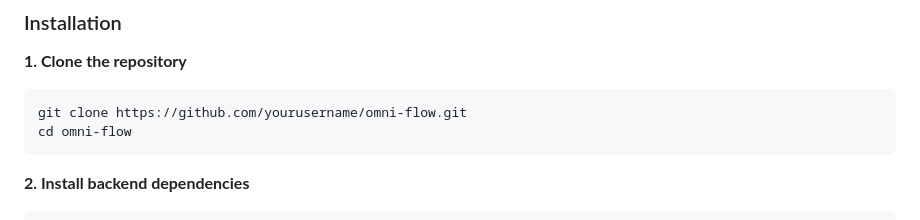
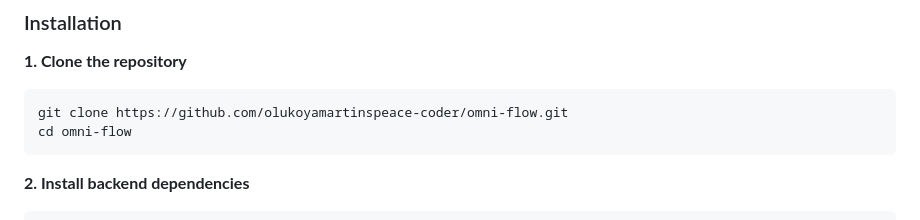
Before and after one commit to olukoyamartinspeace-coder/omni-flow, a Markdown page: omni-flow/README.md, the part around the change. Drawn GitHub-style.

Commit message:
Update README.md with new project details

````diff
--- a/omni-flow/README.md
+++ b/omni-flow/README.md
@@ -70,7 +70,7 @@
 
 **1. Clone the repository**
 ```bash
-git clone https://github.com/yourusername/omni-flow.git
+git clone https://github.com/olukoyamartinspeace-coder/omni-flow.git
 cd omni-flow
 ```
 
````
